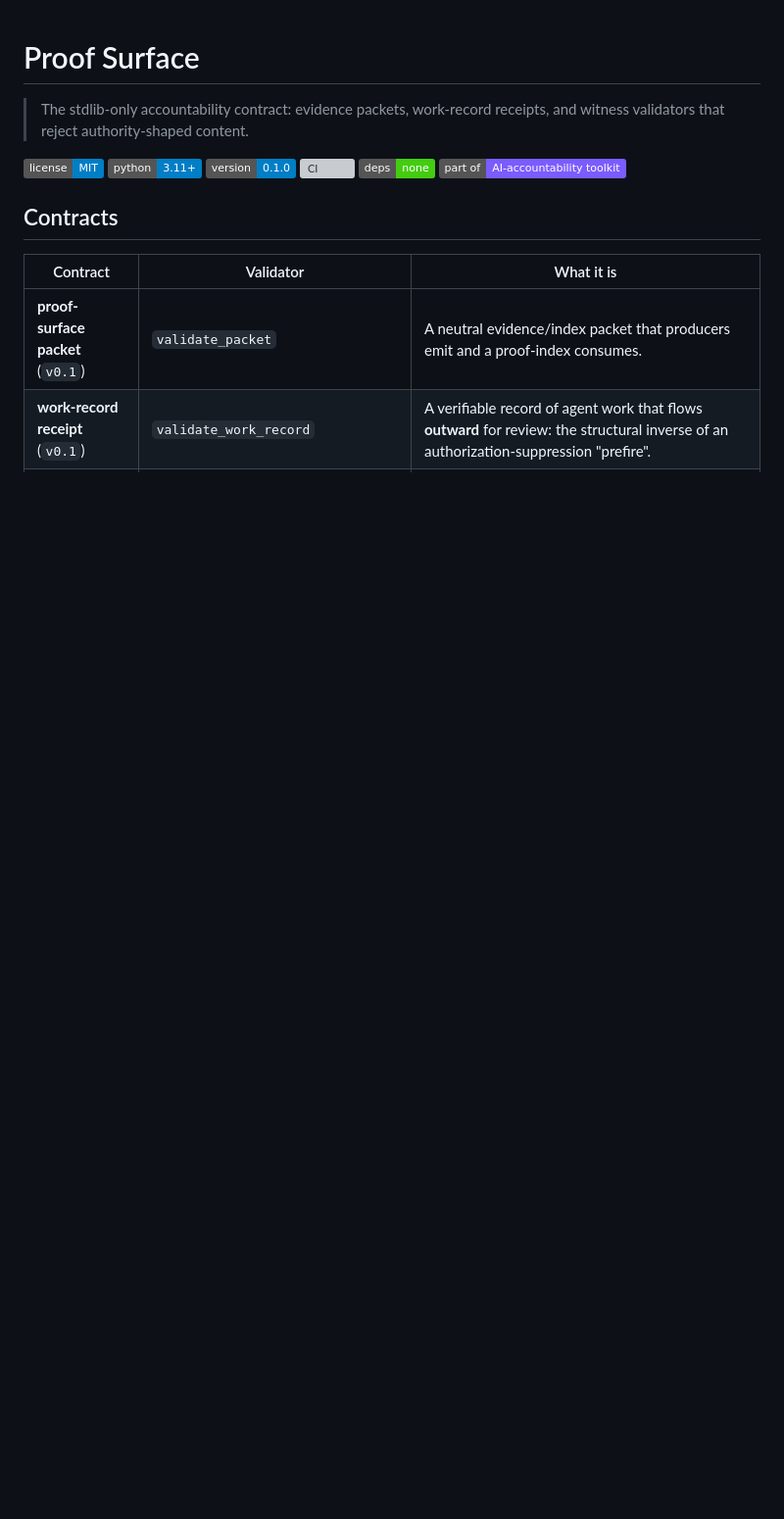
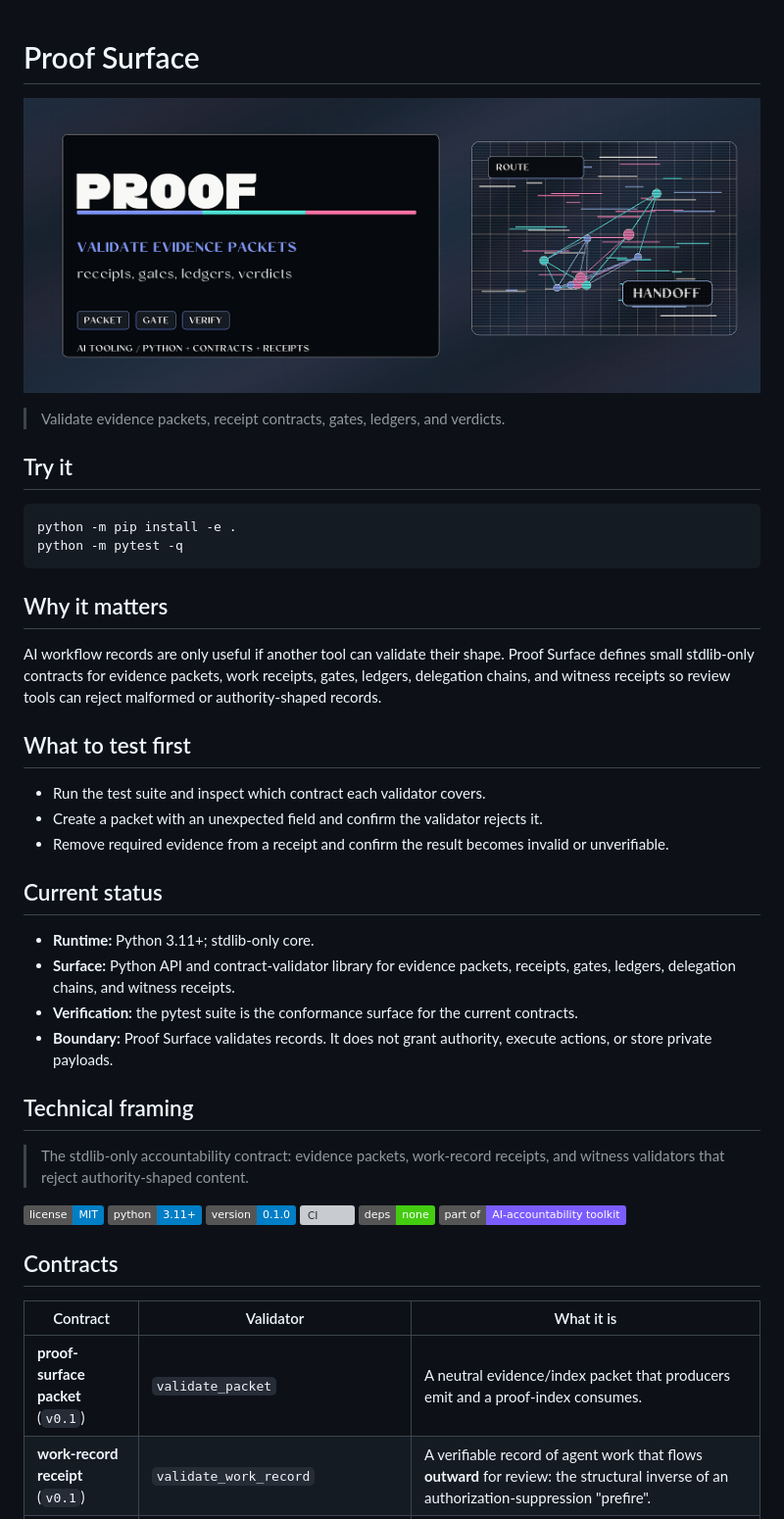
Before and after one commit to HarperZ9/proof-surface, a Markdown page: README.md, the part around the change. Shown: that part at 98% size. Rendered like a GitHub page; pictures changed too: docs/brand/proof-surface-hero.png (added); badges without logos; blank space fills up the shorter version; grey boxes are pictures that could not be loaded.

````diff
--- a/README.md
+++ b/README.md
@@ -1,4 +1,36 @@
 # Proof Surface
+
+<p align="center">
+  <img src="docs/brand/proof-surface-hero.png" alt="Proof Surface, validate evidence packets and receipt contracts">
+</p>
+
+> Validate evidence packets, receipt contracts, gates, ledgers, and verdicts.
+
+## Try it
+
+```bash
+python -m pip install -e .
+python -m pytest -q
+```
+
+## Why it matters
+
+AI workflow records are only useful if another tool can validate their shape. Proof Surface defines small stdlib-only contracts for evidence packets, work receipts, gates, ledgers, delegation chains, and witness receipts so review tools can reject malformed or authority-shaped records.
+
+## What to test first
+
+- Run the test suite and inspect which contract each validator covers.
+- Create a packet with an unexpected field and confirm the validator rejects it.
+- Remove required evidence from a receipt and confirm the result becomes invalid or unverifiable.
+
+## Current status
+
+- **Runtime:** Python 3.11+; stdlib-only core.
+- **Surface:** Python API and contract-validator library for evidence packets, receipts, gates, ledgers, delegation chains, and witness receipts.
+- **Verification:** the pytest suite is the conformance surface for the current contracts.
+- **Boundary:** Proof Surface validates records. It does not grant authority, execute actions, or store private payloads.
+
+## Technical framing
 
 > The stdlib-only accountability contract: evidence packets, work-record receipts, and witness validators that reject authority-shaped content.
 
````
Also changed, not shown: docs/brand/README.md (added, +15 -0 lines).
